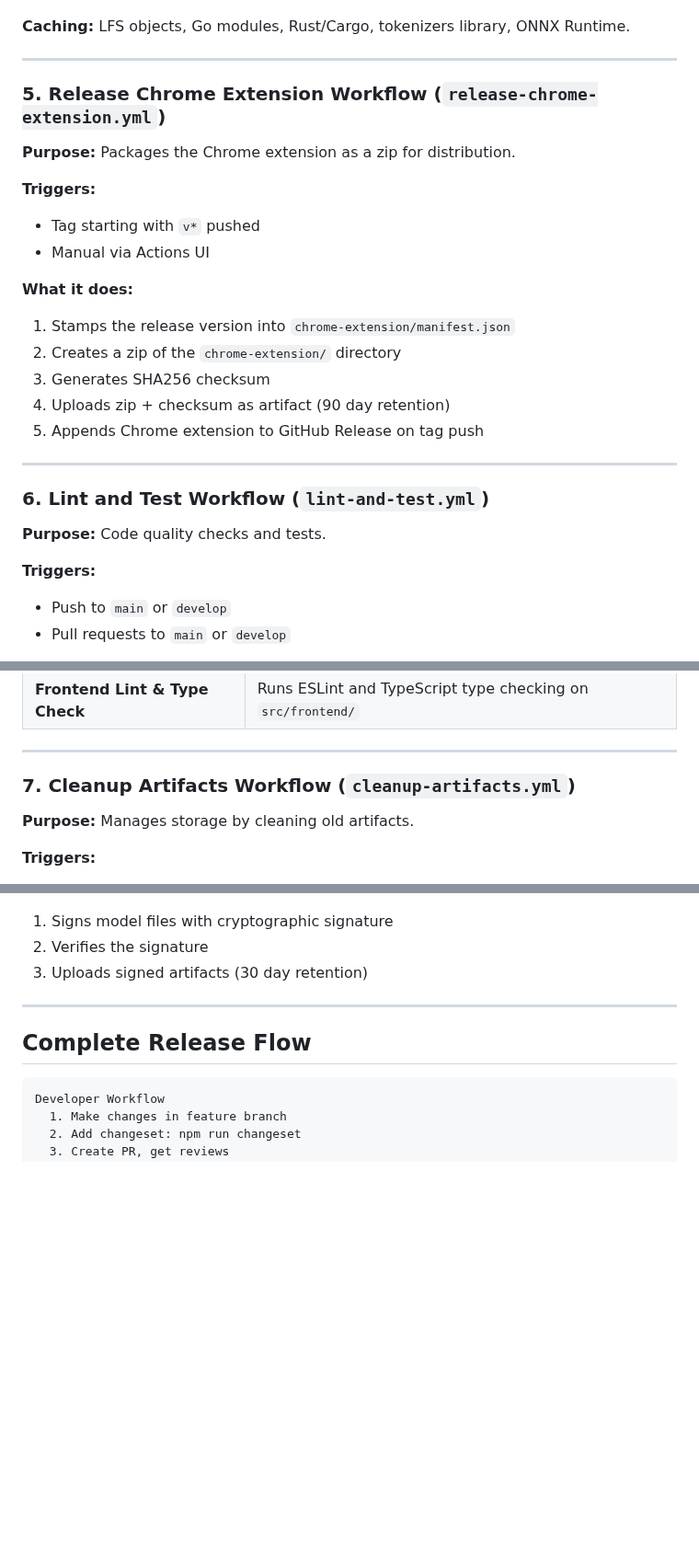
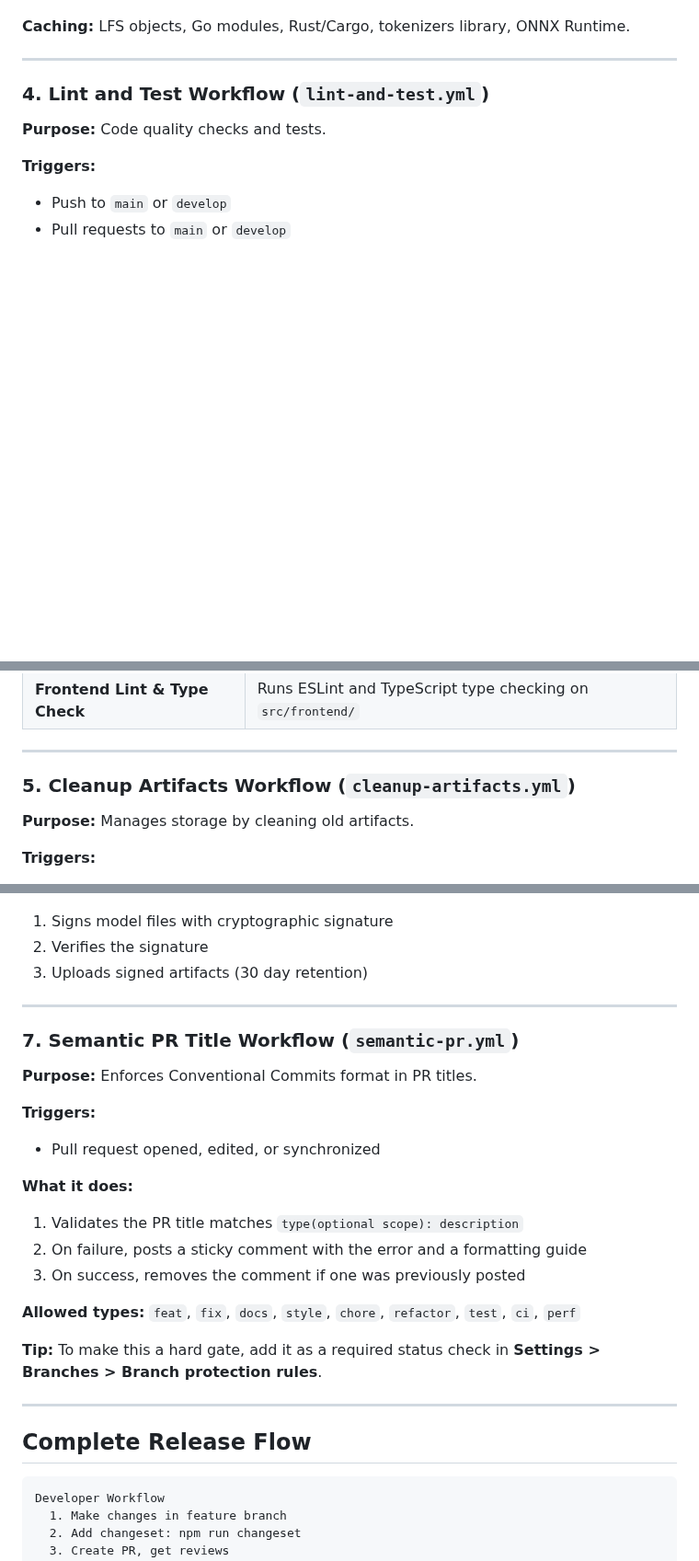
Before and after one commit to dataiku/kiji-proxy, a Markdown page: .github/workflows/README.md, 3 parts joined by grey strips. Shown at 92% size. GitHub-like rendering; blank space fills up the shorter version.

```diff
--- a/.github/workflows/README.md
+++ b/.github/workflows/README.md
@@ -102,24 +84,7 @@ This tag push then triggers the release workflows (`release-dmg.yml`, `release-l
 
 ---
 
-### 5. Release Chrome Extension Workflow (`release-chrome-extension.yml`)
-
-**Purpose:** Packages the Chrome extension as a zip for distribution.
-
-**Triggers:**
-- Tag starting with `v*` pushed
-- Manual via Actions UI
-
-**What it does:**
-1. Stamps the release version into `chrome-extension/manifest.json`
-2. Creates a zip of the `chrome-extension/` directory
-3. Generates SHA256 checksum
-4. Uploads zip + checksum as artifact (90 day retention)
-5. Appends Chrome extension to GitHub Release on tag push
-
----
-
-### 6. Lint and Test Workflow (`lint-and-test.yml`)
+### 4. Lint and Test Workflow (`lint-and-test.yml`)
 
 **Purpose:** Code quality checks and tests.
 
@@ -138,7 +103,7 @@ This tag push then triggers the release workflows (`release-dmg.yml`, `release-l
 
 ---
 
-### 7. Cleanup Artifacts Workflow (`cleanup-artifacts.yml`)
+### 5. Cleanup Artifacts Workflow (`cleanup-artifacts.yml`)
 
 **Purpose:** Manages storage by cleaning old artifacts.
 
@@ -170,6 +135,24 @@ This tag push then triggers the release workflows (`release-dmg.yml`, `release-l
 1. Signs model files with cryptographic signature
 2. Verifies the signature
 3. Uploads signed artifacts (30 day retention)
+
+---
+
+### 7. Semantic PR Title Workflow (`semantic-pr.yml`)
+
+**Purpose:** Enforces Conventional Commits format in PR titles.
+
+**Triggers:**
+- Pull request opened, edited, or synchronized
+
+**What it does:**
+1. Validates the PR title matches `type(optional scope): description`
+2. On failure, posts a sticky comment with the error and a formatting guide
+3. On success, removes the comment if one was previously posted
+
+**Allowed types:** `feat`, `fix`, `docs`, `style`, `chore`, `refactor`, `test`, `ci`, `perf`
+
+**Tip:** To make this a hard gate, add it as a required status check in **Settings > Branches > Branch protection rules**.
 
 ---
 
```
Also changed, not shown: other parts of .github/workflows/README.md (+25 -43 lines).
